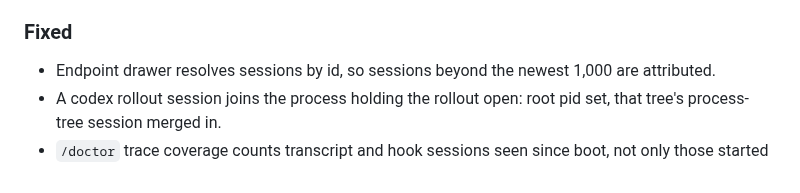
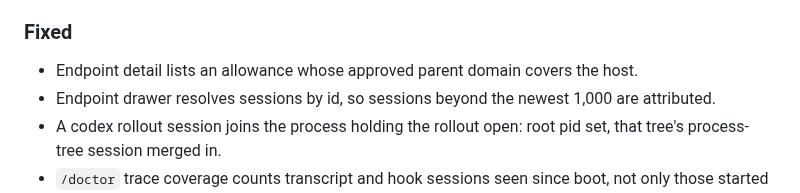
Before and after one commit to cavi-ai/secure-agent, a Markdown page: CHANGELOG.md, the part around the change. Rendered like a GitHub page.

Commit message:
docs(changelog): endpoint detail allowance covers a host under an approved parent domain

```diff
--- a/CHANGELOG.md
+++ b/CHANGELOG.md
@@ -65,6 +65,7 @@ All notable changes to `secure-agent` are documented here. The format follows
 - Advisor host pre-assessment still covers cloud, telemetry and unknown hosts.
 
 ### Fixed
+- Endpoint detail lists an allowance whose approved parent domain covers the host.
 - Endpoint drawer resolves sessions by id, so sessions beyond the newest 1,000 are attributed.
 - A codex rollout session joins the process holding the rollout open: root pid set, that tree's process-tree session merged in.
 - `/doctor` trace coverage counts transcript and hook sessions seen since boot, not only those started since boot.
```
